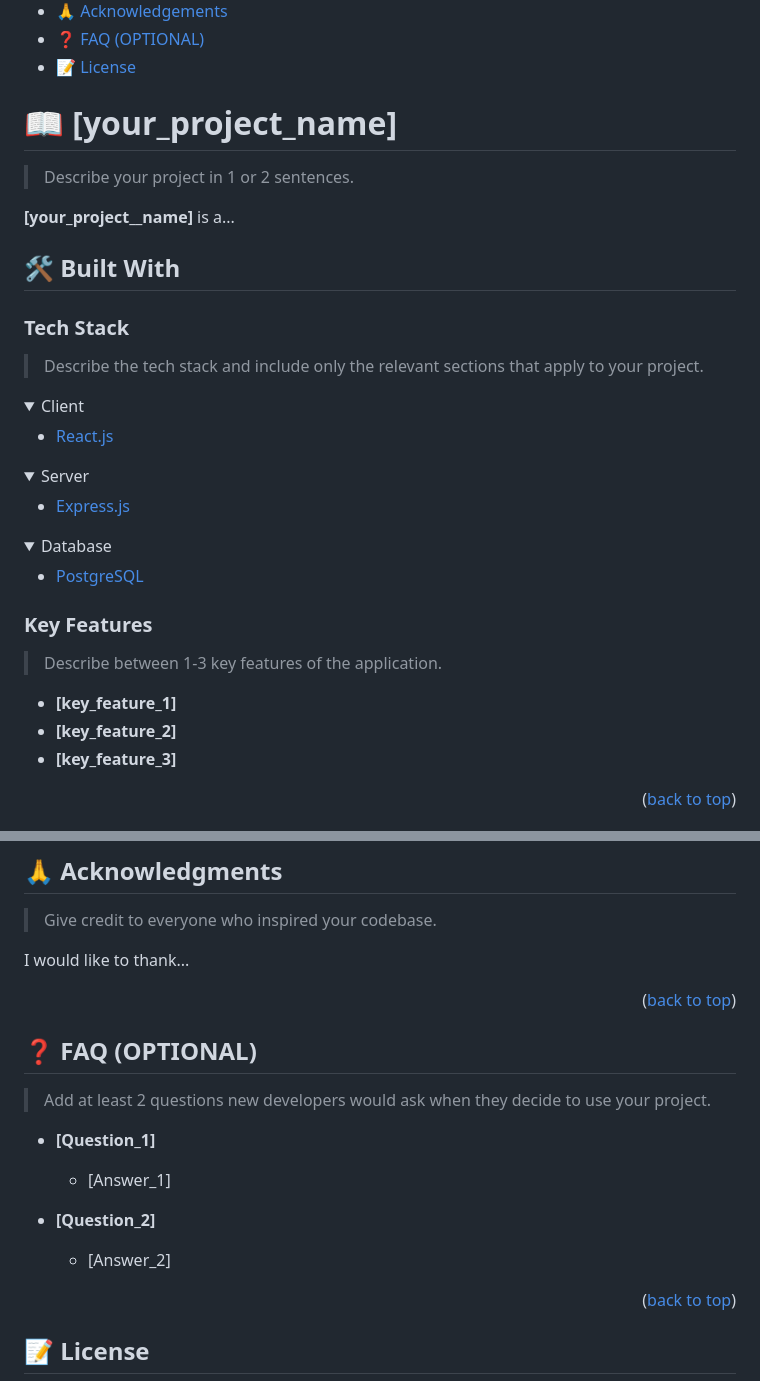
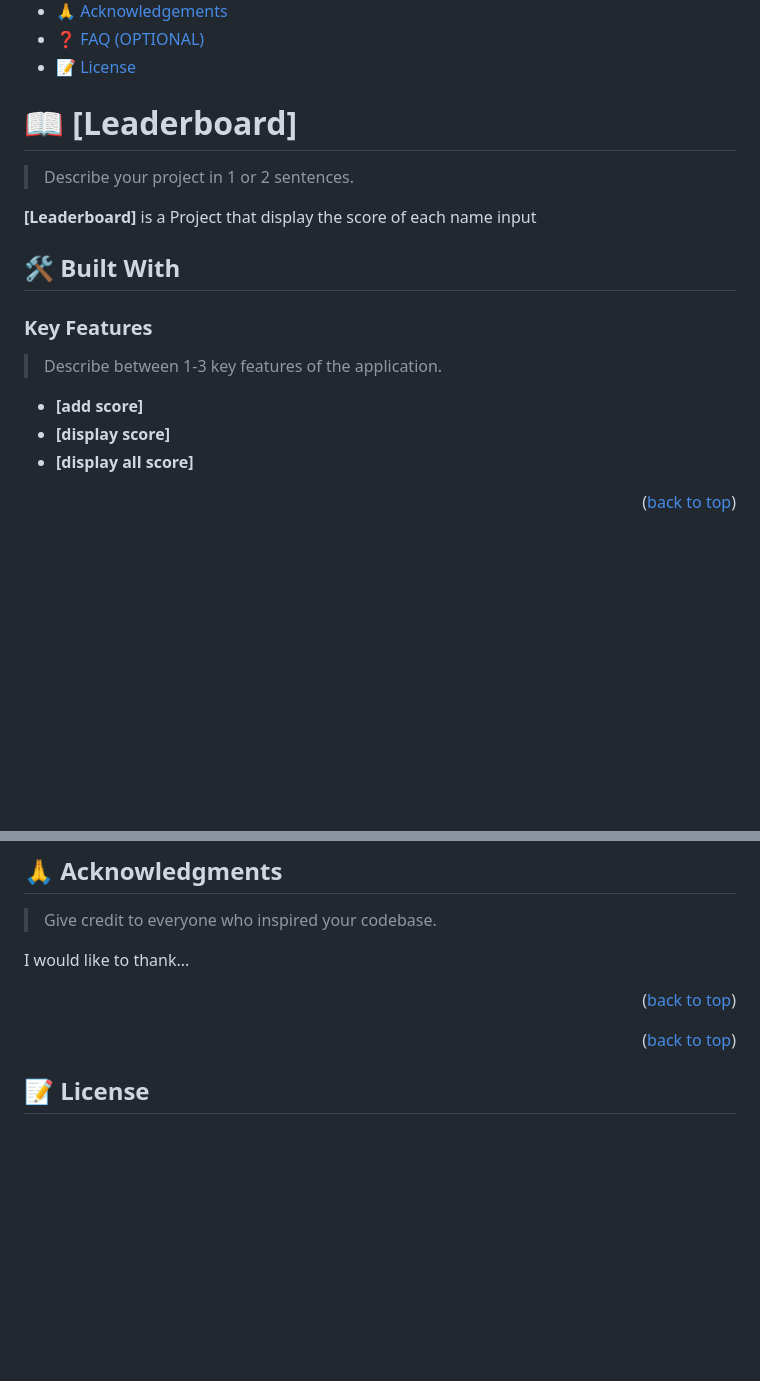
Before and after one commit to hakichris/Leaderboard, a Markdown page: README.md, 2 parts joined by grey strips. Drawn GitHub-style; folded sections open; blank space fills up the shorter version.

```diff
--- a/README.md
+++ b/README.md
@@ -58,38 +35,14 @@ After you're finished please remove all the comments and instructions!
 
 <!-- PROJECT DESCRIPTION -->
 
-# 📖 [your_project_name] <a name="about-project"></a>
+# 📖 [Leaderboard] <a name="about-project"></a>
 
 > Describe your project in 1 or 2 sentences.
 
-**[your_project__name]** is a...
+**[Leaderboard]** is a Project that display the score of each name input
 
 ## 🛠 Built With <a name="built-with"></a>
 
-### Tech Stack <a name="tech-stack"></a>
-
-> Describe the tech stack and include only the relevant sections that apply to your project.
-
-<details>
-  <summary>Client</summary>
-  <ul>
-    <li><a href="https://reactjs.org/">React.js</a></li>
-  </ul>
-</details>
-
-<details>
-  <summary>Server</summary>
-  <ul>
-    <li><a href="https://expressjs.com/">Express.js</a></li>
-  </ul>
-</details>
-
-<details>
-<summary>Database</summary>
-  <ul>
-    <li><a href="https://www.postgresql.org/">PostgreSQL</a></li>
-  </ul>
-</details>
 
 <!-- Features -->
 
@@ -97,9 +50,9 @@ After you're finished please remove all the comments and instructions!
 
 > Describe between 1-3 key features of the application.
 
-- **[key_feature_1]**
-- **[key_feature_2]**
-- **[key_feature_3]**
+- **[add score]**
+- **[display score]**
+- **[display all score]**
 
 <p align="right">(<a href="#readme-top">back to top</a>)</p>
 
@@ -261,18 +124,6 @@ I would like to thank...
 
 <!-- FAQ (optional) -->
 
-## ❓ FAQ (OPTIONAL) <a name="faq"></a>
-
-> Add at least 2 questions new developers would ask when they decide to use your project.
-
-- **[Question_1]**
-
-  - [Answer_1]
-
-- **[Question_2]**
-
-  - [Answer_2]
-
 <p align="right">(<a href="#readme-top">back to top</a>)</p>
 
 <!-- LICENSE -->
```
Also changed, not shown: other parts of README.md (+16 -129 lines).
